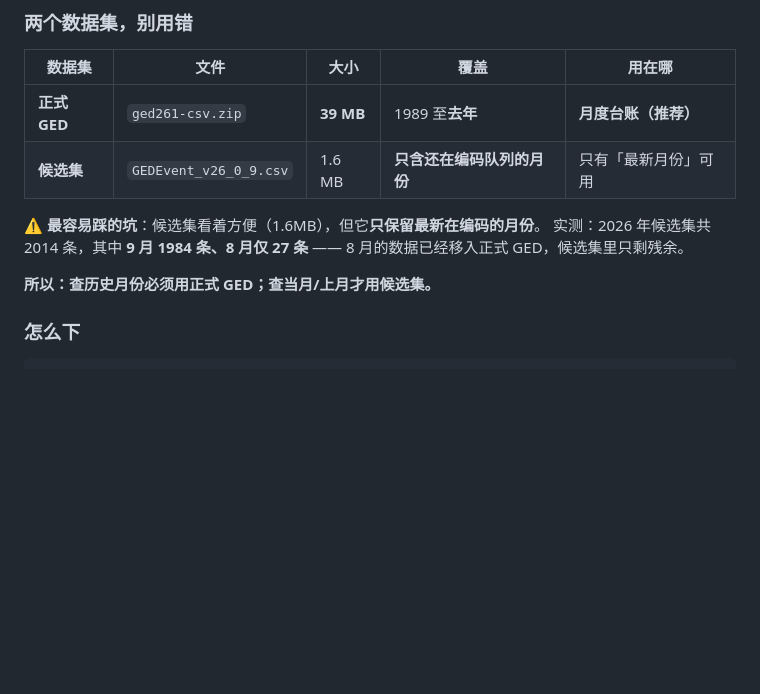
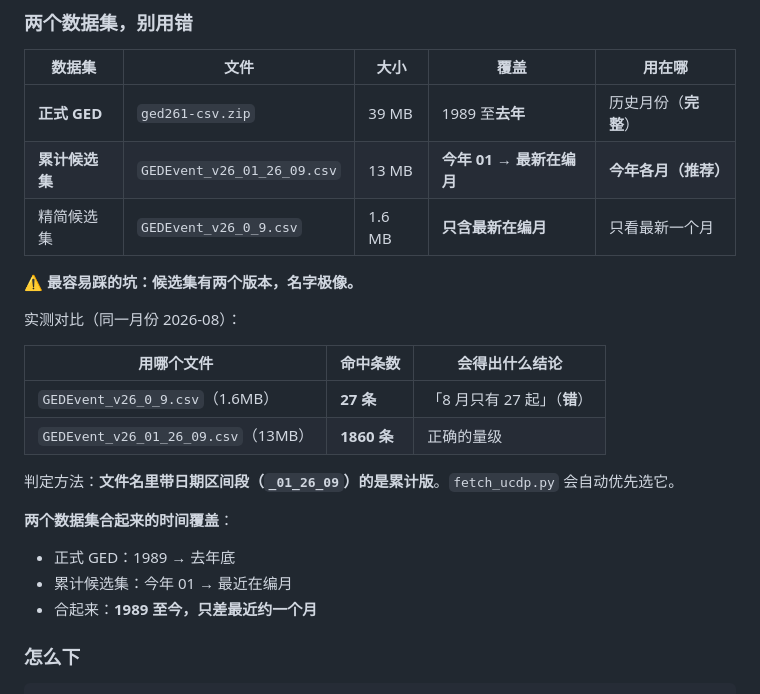
Before and after one commit to xingruiyang123/event-ledger-pipeline, a Markdown page: reference/02-搜集.md, the part around the change. Drawn GitHub-style; blank space fills up the shorter version.

```diff
--- a/reference/02-搜集.md
+++ b/reference/02-搜集.md
@@ -39,14 +39,25 @@
 
 | 数据集 | 文件 | 大小 | 覆盖 | 用在哪 |
 |---|---|---|---|---|
-| **正式 GED** | `ged261-csv.zip` | **39 MB** | 1989 至**去年** | **月度台账（推荐）** |
-| **候选集** | `GEDEvent_v26_0_9.csv` | 1.6 MB | **只含还在编码队列的月份** | 只有「最新月份」可用 |
+| **正式 GED** | `ged261-csv.zip` | 39 MB | 1989 至**去年** | 历史月份（**完整**） |
+| **累计候选集** | `GEDEvent_v26_01_26_09.csv` | 13 MB | **今年 01 → 最新在编月** | **今年各月（推荐）** |
+| 精简候选集 | `GEDEvent_v26_0_9.csv` | 1.6 MB | **只含最新在编月** | 只看最新一个月 |
 
-⚠️ **最容易踩的坑**：候选集看着方便（1.6MB），但它**只保留最新在编码的月份**。
-实测：2026 年候选集共 2014 条，其中 **9 月 1984 条、8 月仅 27 条** ——
-8 月的数据已经移入正式 GED，候选集里只剩残余。
+⚠️ **最容易踩的坑：候选集有两个版本，名字极像。**
 
-**所以：查历史月份必须用正式 GED；查当月/上月才用候选集。**
+实测对比（同一月份 2026-08）：
+
+| 用哪个文件 | 命中条数 | 会得出什么结论 |
+|---|---|---|
+| `GEDEvent_v26_0_9.csv`（1.6MB） | **27 条** | 「8 月只有 27 起」（**错**） |
+| `GEDEvent_v26_01_26_09.csv`（13MB） | **1860 条** | 正确的量级 |
+
+判定方法：**文件名里带日期区间段（`_01_26_09`）的是累计版**。`fetch_ucdp.py` 会自动优先选它。
+
+**两个数据集合起来的时间覆盖**：
+- 正式 GED：1989 → 去年底
+- 累计候选集：今年 01 → 最近在编月
+- 合起来：**1989 至今，只差最近约一个月**
 
 ### 怎么下
 
```
